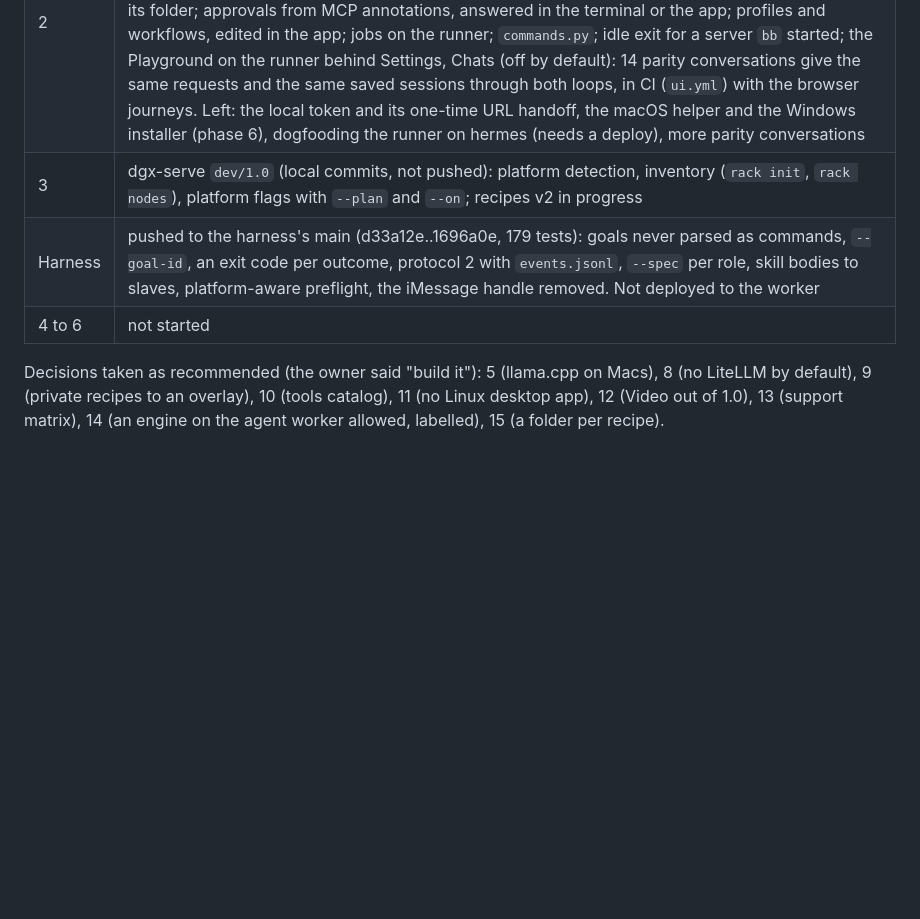
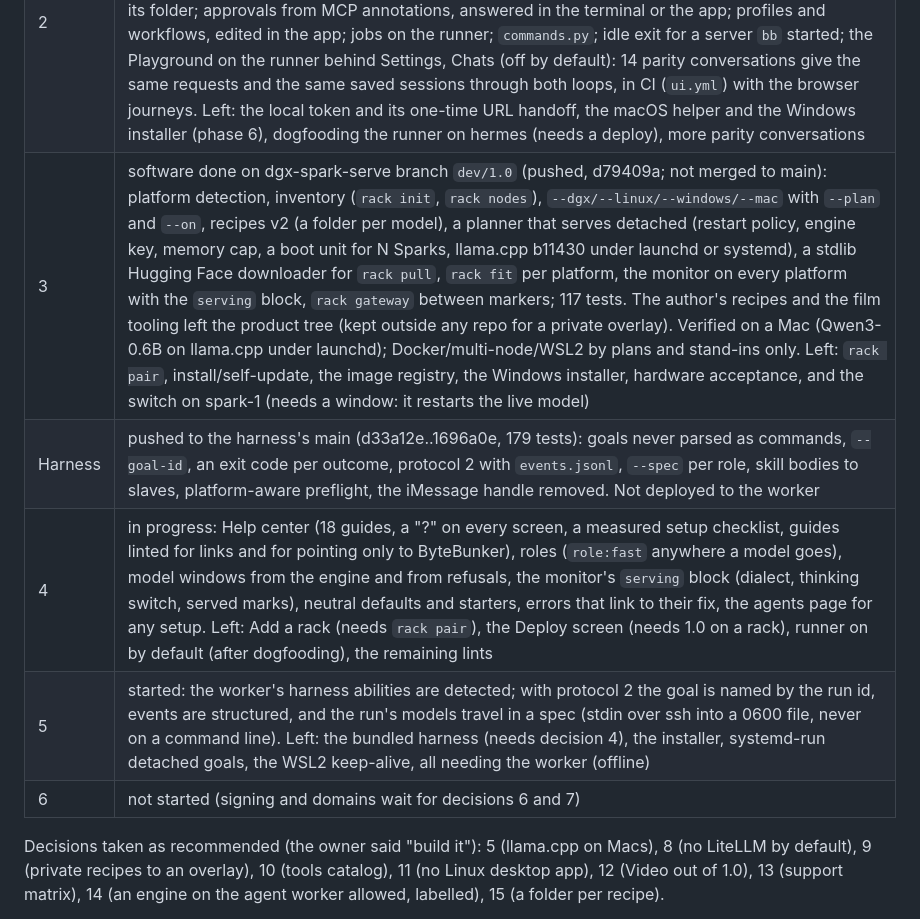
Before and after one commit to bytebunkerlabs/bytebunker-console, a Markdown page: docs/PLAN-1.0.md, the part around the change. Rendered like a GitHub page; blank space fills up the shorter version.

Commit message:
plan: status (phase 3 reviewed and pushed; 4 and 5 under way)
Co-Authored-By: Claude Opus 5.5 (1M context) <noreply@anthropic.com>
Claude-Session: https://claude.ai/code/session_01ERqbTvabLDMhhBM4yG3Ydq

```diff
--- a/docs/PLAN-1.0.md
+++ b/docs/PLAN-1.0.md
@@ -10,9 +10,11 @@ Started 2026-10-05 on the owner's go. Work happens in phase order; dgx-serve (ph
 | 0 | done: a scriptable fake engine and fake MCP server; CI on Linux (Python 3.9 and 3.12), macOS and Windows |
 | 1 | done (console 697eabc..bf54222): event bus and `GET /api/events`; server-owned runs (agent goals, rack deploys, recipe deploys, MCP installs, jobs) that outlive their tab, re-attach and cancel; one file per session (hermes's 48 MB `sessions.json` migrated losslessly to 2.45 MB); `upstream.py`; one server per data folder; MCP replies routed by id; a versioned config that keeps outside edits. Glitches fixed with tests: every row of section 4.8 that the runner does not replace, except the agents polling (phase 5, worker monitor). Found and fixed on the way: the `hidden` attribute never hid anything with a display rule (Video studio, the first-run card, Stop); a stream cut mid-reply rendered as complete. Browser journeys (Playwright, not yet in CI) cover Jobs, Agents, Sessions and the Playground |
 | 2 | done except what needs signing or the owner (console dc0e659..a94433d): `runner.py`, a port of the Playground's loop (context fitting, overflow retries, tool hops, compression) that every client shares; `bb` (chat with slash commands, `ask` with piped input, sessions, agents, jobs, runs, workflows, profiles, doctor) with its own workspace tools (run, read, write, edit, list, glob, grep) in its folder; approvals from MCP annotations, answered in the terminal or the app; profiles and workflows, edited in the app; jobs on the runner; `commands.py`; idle exit for a server `bb` started; the Playground on the runner behind Settings, Chats (off by default): 14 parity conversations give the same requests and the same saved sessions through both loops, in CI (`ui.yml`) with the browser journeys. Left: the local token and its one-time URL handoff, the macOS helper and the Windows installer (phase 6), dogfooding the runner on hermes (needs a deploy), more parity conversations |
-| 3 | dgx-serve `dev/1.0` (local commits, not pushed): platform detection, inventory (`rack init`, `rack nodes`), platform flags with `--plan` and `--on`; recipes v2 in progress |
+| 3 | software done on dgx-spark-serve branch `dev/1.0` (pushed, d79409a; not merged to main): platform detection, inventory (`rack init`, `rack nodes`), `--dgx/--linux/--windows/--mac` with `--plan` and `--on`, recipes v2 (a folder per model), a planner that serves detached (restart policy, engine key, memory cap, a boot unit for N Sparks, llama.cpp b11430 under launchd or systemd), a stdlib Hugging Face downloader for `rack pull`, `rack fit` per platform, the monitor on every platform with the `serving` block, `rack gateway` between markers; 117 tests. The author's recipes and the film tooling left the product tree (kept outside any repo for a private overlay). Verified on a Mac (Qwen3-0.6B on llama.cpp under launchd); Docker/multi-node/WSL2 by plans and stand-ins only. Left: `rack pair`, install/self-update, the image registry, the Windows installer, hardware acceptance, and the switch on spark-1 (needs a window: it restarts the live model) |
 | Harness | pushed to the harness's main (d33a12e..1696a0e, 179 tests): goals never parsed as commands, `--goal-id`, an exit code per outcome, protocol 2 with `events.jsonl`, `--spec` per role, skill bodies to slaves, platform-aware preflight, the iMessage handle removed. Not deployed to the worker |
-| 4 to 6 | not started |
+| 4 | in progress: Help center (18 guides, a "?" on every screen, a measured setup checklist, guides linted for links and for pointing only to ByteBunker), roles (`role:fast` anywhere a model goes), model windows from the engine and from refusals, the monitor's `serving` block (dialect, thinking switch, served marks), neutral defaults and starters, errors that link to their fix, the agents page for any setup. Left: Add a rack (needs `rack pair`), the Deploy screen (needs 1.0 on a rack), runner on by default (after dogfooding), the remaining lints |
+| 5 | started: the worker's harness abilities are detected; with protocol 2 the goal is named by the run id, events are structured, and the run's models travel in a spec (stdin over ssh into a 0600 file, never on a command line). Left: the bundled harness (needs decision 4), the installer, systemd-run detached goals, the WSL2 keep-alive, all needing the worker (offline) |
+| 6 | not started (signing and domains wait for decisions 6 and 7) |
 
 Decisions taken as recommended (the owner said "build it"): 5 (llama.cpp on Macs), 8 (no LiteLLM by default), 9 (private recipes to an overlay), 10 (tools catalog), 11 (no Linux desktop app), 12 (Video out of 1.0), 13 (support matrix), 14 (an engine on the agent worker allowed, labelled), 15 (a folder per recipe).
 
```
